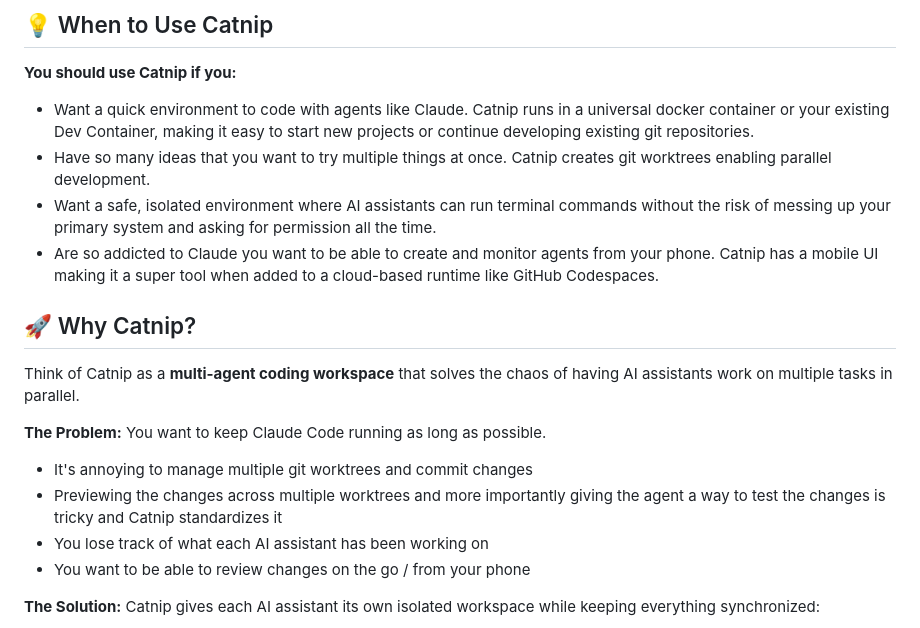
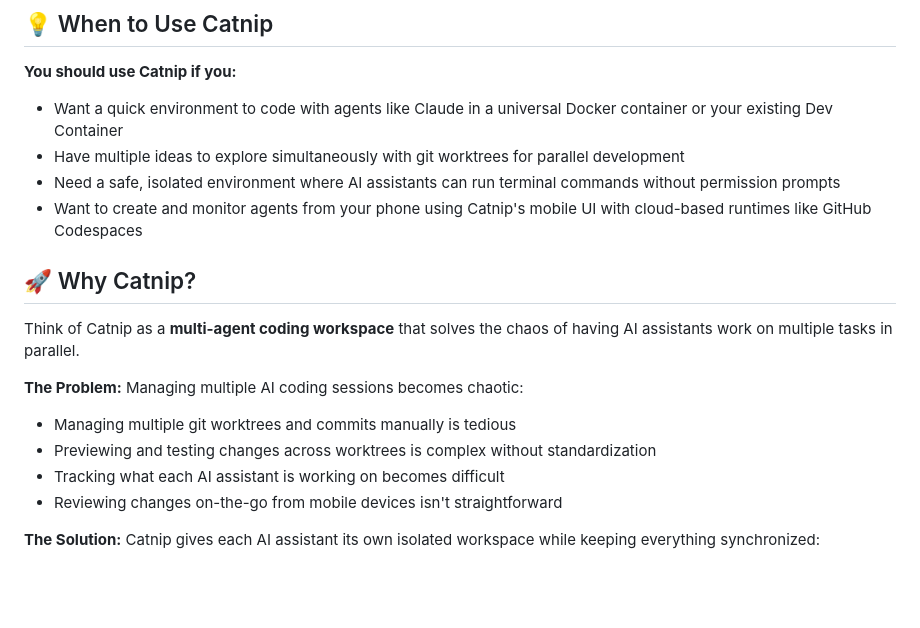
Before and after one commit to wandb/catnip, a Markdown page: README.md, the part around the change printed below. Rendered like a GitHub page; blank space fills up the shorter version.

Commit message:
Project Readme checkpoint: 2

```diff
--- a/README.md
+++ b/README.md
@@ -22,21 +22,21 @@
 
 **You should use Catnip if you:**
 
-- Want a quick environment to code with agents like Claude. Catnip runs in a universal docker container or your existing Dev Container, making it easy to start new projects or continue developing existing git repositories.
-- Have so many ideas that you want to try multiple things at once. Catnip creates git worktrees enabling parallel development.
-- Want a safe, isolated environment where AI assistants can run terminal commands without the risk of messing up your primary system and asking for permission all the time.
-- Are so addicted to Claude you want to be able to create and monitor agents from your phone. Catnip has a mobile UI making it a super tool when added to a cloud-based runtime like GitHub Codespaces.
+- Want a quick environment to code with agents like Claude in a universal Docker container or your existing Dev Container
+- Have multiple ideas to explore simultaneously with git worktrees for parallel development
+- Need a safe, isolated environment where AI assistants can run terminal commands without permission prompts
+- Want to create and monitor agents from your phone using Catnip's mobile UI with cloud-based runtimes like GitHub Codespaces
 
 ## 🚀 Why Catnip?
 
 Think of Catnip as a **multi-agent coding workspace** that solves the chaos of having AI assistants work on multiple tasks in parallel.
 
-**The Problem:** You want to keep Claude Code running as long as possible.
+**The Problem:** Managing multiple AI coding sessions becomes chaotic:
 
-- It's annoying to manage multiple git worktrees and commit changes
-- Previewing the changes across multiple worktrees and more importantly giving the agent a way to test the changes is tricky and Catnip standardizes it
-- You lose track of what each AI assistant has been working on
-- You want to be able to review changes on the go / from your phone
+- Managing multiple git worktrees and commits manually is tedious
+- Previewing and testing changes across worktrees is complex without standardization
+- Tracking what each AI assistant is working on becomes difficult
+- Reviewing changes on-the-go from mobile devices isn't straightforward
 
 **The Solution:** Catnip gives each AI assistant its own isolated workspace while keeping everything synchronized:
 
```
Also changed, not shown: other parts of README.md (+3 -3 lines).
